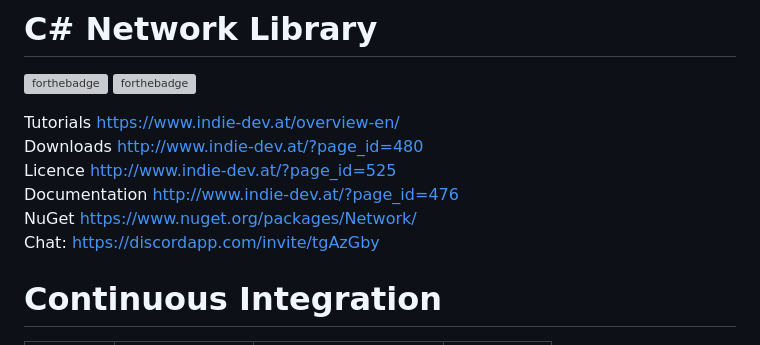
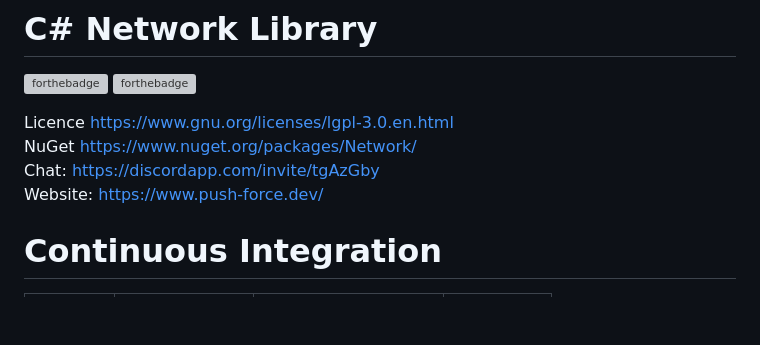
Before and after one commit to Toemsel/Network, a Markdown page: README.md, the part around the change. Rendered like a GitHub page; blank space fills up the shorter version; grey boxes are pictures that could not be loaded.

```diff
--- a/README.md
+++ b/README.md
@@ -3,12 +3,10 @@
 [![forthebadge](https://forthebadge.com/images/badges/as-seen-on-tv.svg)](https://forthebadge.com)
 [![forthebadge](https://forthebadge.com/images/badges/contains-cat-gifs.svg)](https://forthebadge.com)
 
-Tutorials https://www.indie-dev.at/overview-en/ <br />
-Downloads http://www.indie-dev.at/?page_id=480 <br />
-Licence http://www.indie-dev.at/?page_id=525 <br />
-Documentation http://www.indie-dev.at/?page_id=476 <br />
+Licence https://www.gnu.org/licenses/lgpl-3.0.en.html <br />
 NuGet https://www.nuget.org/packages/Network/ <br />
 Chat: https://discordapp.com/invite/tgAzGby <br />
+Website: https://www.push-force.dev/
 
 # Continuous Integration
 
```
